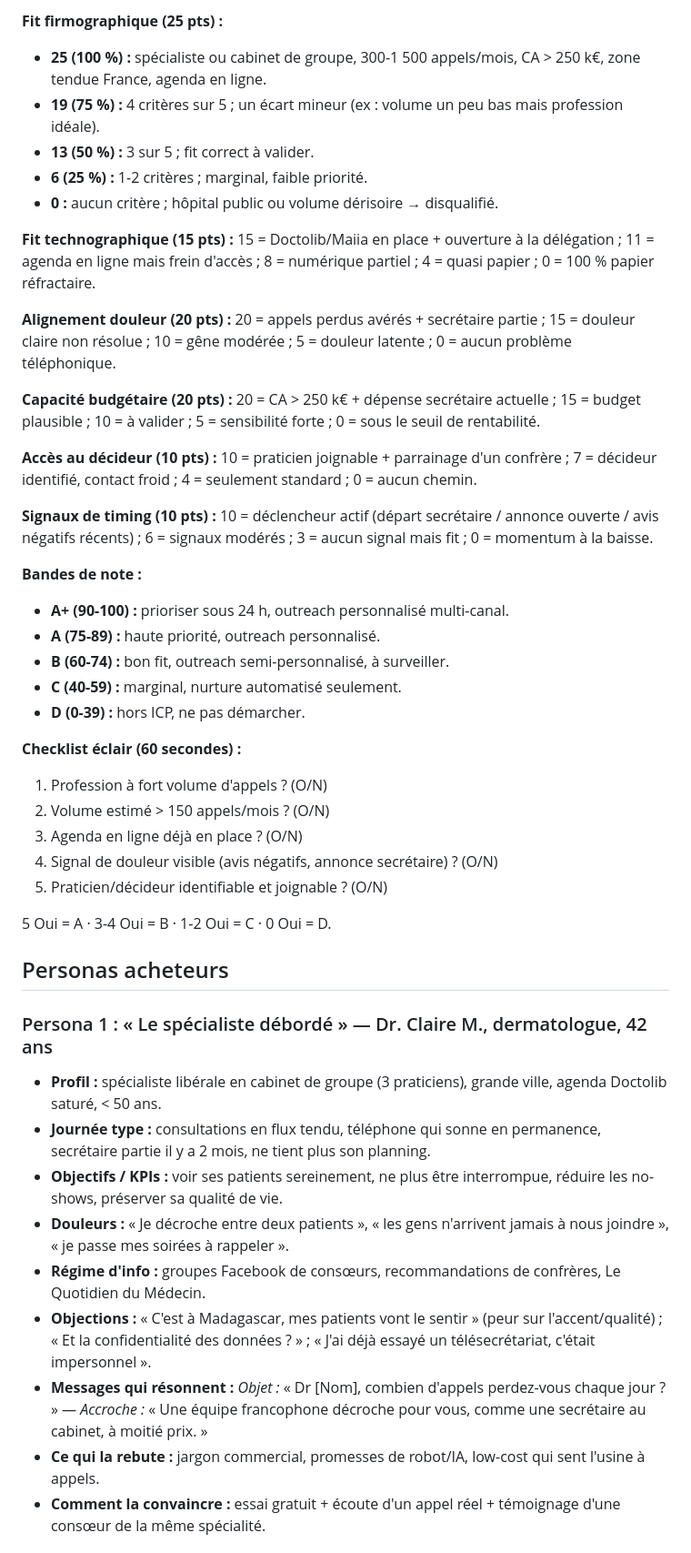
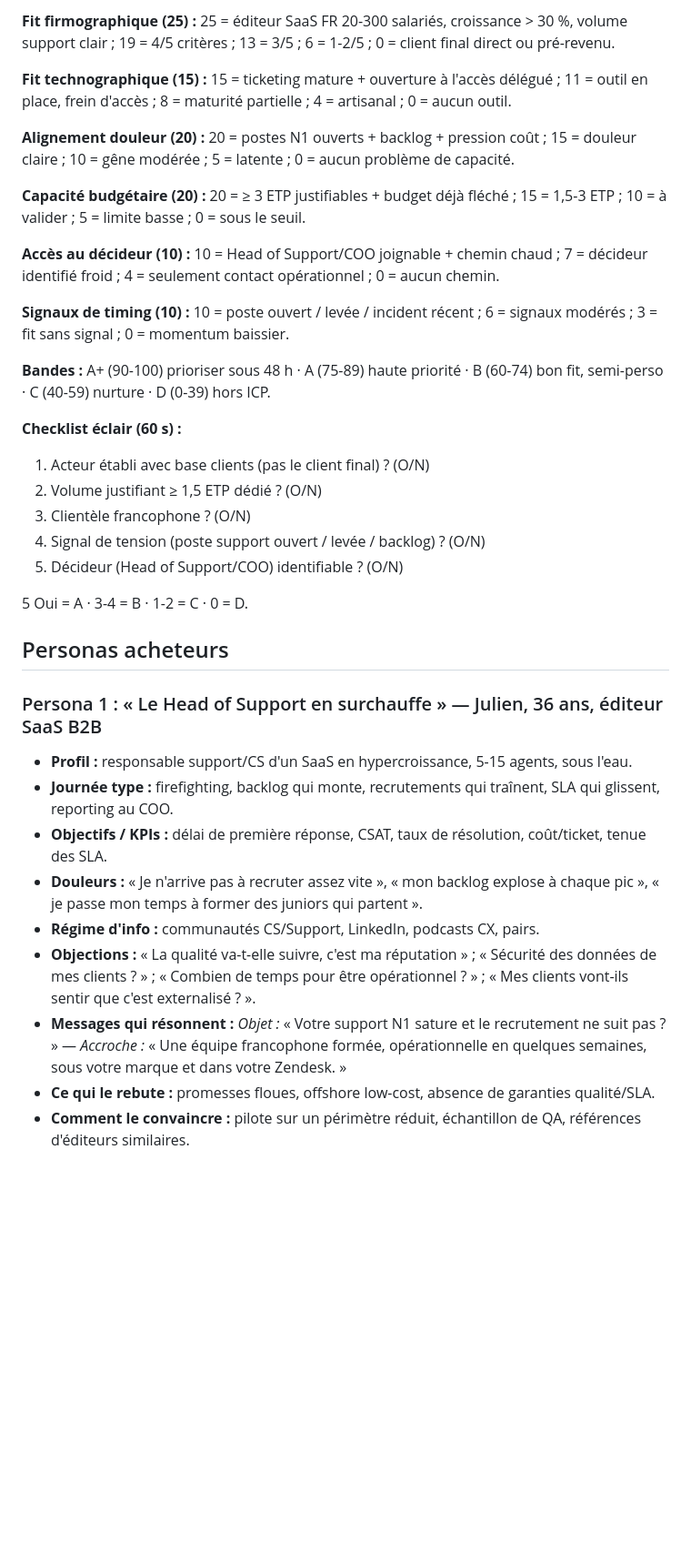
Before and after one commit to ineslois16-art/Salve2, a Markdown page: IDEAL-CUSTOMER-PROFILE.md, the part around one of its changes. Shown at 91% size. Drawn GitHub-style; blank space fills up the shorter version.

```diff
--- a/IDEAL-CUSTOMER-PROFILE.md
+++ b/IDEAL-CUSTOMER-PROFILE.md
@@ -104,47 +117,37 @@ La priorité commerciale absolue est le **médecin spécialiste libéral et le c
 
-**Fit firmographique (25 pts) :**
-- **25 (100 %) :** spécialiste ou cabinet de groupe, 300-1 500 appels/mois, CA > 250 k€, zone tendue France, agenda en ligne.
-- **19 (75 %) :** 4 critères sur 5 ; un écart mineur (ex : volume un peu bas mais profession idéale).
-- **13 (50 %) :** 3 sur 5 ; fit correct à valider.
-- **6 (25 %) :** 1-2 critères ; marginal, faible priorité.
-- **0 :** aucun critère ; hôpital public ou volume dérisoire → disqualifié.
+**Fit firmographique (25) :** 25 = éditeur SaaS FR 20-300 salariés, croissance > 30 %, volume support clair ; 19 = 4/5 critères ; 13 = 3/5 ; 6 = 1-2/5 ; 0 = client final direct ou pré-revenu.
 
-**Fit technographique (15 pts) :** 15 = Doctolib/Maiia en place + ouverture à la délégation ; 11 = agenda en ligne mais frein d'accès ; 8 = numérique partiel ; 4 = quasi papier ; 0 = 100 % papier réfractaire.
+**Fit technographique (15) :** 15 = ticketing mature + ouverture à l'accès délégué ; 11 = outil en place, frein d'accès ; 8 = maturité partielle ; 4 = artisanal ; 0 = aucun outil.
 
-**Alignement douleur (20 pts) :** 20 = appels perdus avérés + secrétaire partie ; 15 = douleur claire non résolue ; 10 = gêne modérée ; 5 = douleur latente ; 0 = aucun problème téléphonique.
+**Alignement douleur (20) :** 20 = postes N1 ouverts + backlog + pression coût ; 15 = douleur claire ; 10 = gêne modérée ; 5 = latente ; 0 = aucun problème de capacité.
 
-**Capacité budgétaire (20 pts) :** 20 = CA > 250 k€ + dépense secrétaire actuelle ; 15 = budget plausible ; 10 = à valider ; 5 = sensibilité forte ; 0 = sous le seuil de rentabilité.
+**Capacité budgétaire (20) :** 20 = ≥ 3 ETP justifiables + budget déjà fléché ; 15 = 1,5-3 ETP ; 10 = à valider ; 5 = limite basse ; 0 = sous le seuil.
 
-**Accès au décideur (10 pts) :** 10 = praticien joignable + parrainage d'un confrère ; 7 = décideur identifié, contact froid ; 4 = seulement standard ; 0 = aucun chemin.
+**Accès au décideur (10) :** 10 = Head of Support/COO joignable + chemin chaud ; 7 = décideur identifié froid ; 4 = seulement contact opérationnel ; 0 = aucun chemin.
 
-**Signaux de timing (10 pts) :** 10 = déclencheur actif (départ secrétaire / annonce ouverte / avis négatifs récents) ; 6 = signaux modérés ; 3 = aucun signal mais fit ; 0 = momentum à la baisse.
+**Signaux de timing (10) :** 10 = poste ouvert / levée / incident récent ; 6 = signaux modérés ; 3 = fit sans signal ; 0 = momentum baissier.
 
-**Bandes de note :**
-- **A+ (90-100) :** prioriser sous 24 h, outreach personnalisé multi-canal.
-- **A (75-89) :** haute priorité, outreach personnalisé.
-- **B (60-74) :** bon fit, outreach semi-personnalisé, à surveiller.
-- **C (40-59) :** marginal, nurture automatisé seulement.
-- **D (0-39) :** hors ICP, ne pas démarcher.
+**Bandes :** A+ (90-100) prioriser sous 48 h · A (75-89) haute priorité · B (60-74) bon fit, semi-perso · C (40-59) nurture · D (0-39) hors ICP.
 
-**Checklist éclair (60 secondes) :**
-1. Profession à fort volume d'appels ? (O/N)
-2. Volume estimé > 150 appels/mois ? (O/N)
-3. Agenda en ligne déjà en place ? (O/N)
-4. Signal de douleur visible (avis négatifs, annonce secrétaire) ? (O/N)
-5. Praticien/décideur identifiable et joignable ? (O/N)
+**Checklist éclair (60 s) :**
+1. Acteur établi avec base clients (pas le client final) ? (O/N)
+2. Volume justifiant ≥ 1,5 ETP dédié ? (O/N)
+3. Clientèle francophone ? (O/N)
+4. Signal de tension (poste support ouvert / levée / backlog) ? (O/N)
+5. Décideur (Head of Support/COO) identifiable ? (O/N)
 
-5 Oui = A · 3-4 Oui = B · 1-2 Oui = C · 0 Oui = D.
+5 Oui = A · 3-4 = B · 1-2 = C · 0 = D.
 
 ## Personas acheteurs
 
-### Persona 1 : « Le spécialiste débordé » — Dr. Claire M., dermatologue, 42 ans
-- **Profil :** spécialiste libérale en cabinet de groupe (3 praticiens), grande ville, agenda Doctolib saturé, < 50 ans.
-- **Journée type :** consultations en flux tendu, téléphone qui sonne en permanence, secrétaire partie il y a 2 mois, ne tient plus son planning.
-- **Objectifs / KPIs :** voir ses patients sereinement, ne plus être interrompue, réduire les no-shows, préserver sa qualité de vie.
-- **Douleurs :** « Je décroche entre deux patients », « les gens n'arrivent jamais à nous joindre », « je passe mes soirées à rappeler ».
-- **Régime d'info :** groupes Facebook de consœurs, recommandations de confrères, Le Quotidien du Médecin.
-- **Objections :** « C'est à Madagascar, mes patients vont le sentir » (peur sur l'accent/qualité) ; « Et la confidentialité des données ? » ; « J'ai déjà essayé un télésecrétariat, c'était impersonnel ».
-- **Messages qui résonnent :** *Objet :* « Dr [Nom], combien d'appels perdez-vous chaque jour ? » — *Accroche :* « Une équipe francophone décroche pour vous, comme une secrétaire au cabinet, à moitié prix. »
-- **Ce qui la rebute :** jargon commercial, promesses de robot/IA, low-cost qui sent l'usine à appels.
-- **Comment la convaincre :** essai gratuit + écoute d'un appel réel + témoignage d'une consœur de la même spécialité.
+### Persona 1 : « Le Head of Support en surchauffe » — Julien, 36 ans, éditeur SaaS B2B
+- **Profil :** responsable support/CS d'un SaaS en hypercroissance, 5-15 agents, sous l'eau.
+- **Journée type :** firefighting, backlog qui monte, recrutements qui traînent, SLA qui glissent, reporting au COO.
+- **Objectifs / KPIs :** délai de première réponse, CSAT, taux de résolution, coût/ticket, tenue des SLA.
+- **Douleurs :** « Je n'arrive pas à recruter assez vite », « mon backlog explose à chaque pic », « je passe mon temps à former des juniors qui partent ».
+- **Régime d'info :** communautés CS/Support, LinkedIn, podcasts CX, pairs.
+- **Objections :** « La qualité va-t-elle suivre, c'est ma réputation » ; « Sécurité des données de mes clients ? » ; « Combien de temps pour être opérationnel ? » ; « Mes clients vont-ils sentir que c'est externalisé ? ».
+- **Messages qui résonnent :** *Objet :* « Votre support N1 sature et le recrutement ne suit pas ? » — *Accroche :* « Une équipe francophone formée, opérationnelle en quelques semaines, sous votre marque et dans votre Zendesk. »
+- **Ce qui le rebute :** promesses floues, offshore low-cost, absence de garanties qualité/SLA.
+- **Comment le convaincre :** pilote sur un périmètre réduit, échantillon de QA, références d'éditeurs similaires.
 
```
Also changed, not shown: other parts of IDEAL-CUSTOMER-PROFILE.md (+120 -110 lines).
